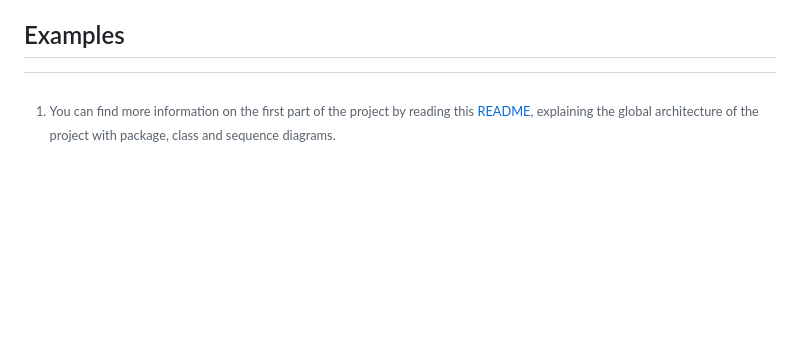
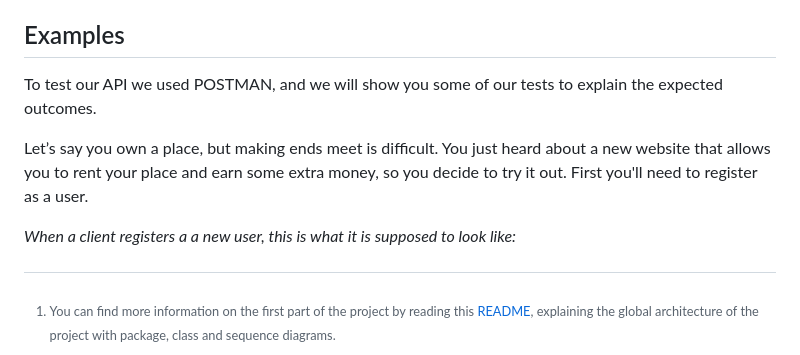
Before and after one commit to sarahwcqz/holbertonschool-hbnb, a Markdown page: part2/README.md, the part around the change. GitHub-like rendering; blank space fills up the shorter version.

```diff
--- a/part2/README.md
+++ b/part2/README.md
@@ -257,3 +257,12 @@ Here you will find the list of all possible operations.
 
 
 ## Examples
+To test our API we used POSTMAN, and we will show you some of our tests to explain the expected outcomes.
+
+Let’s say you own a place, but making ends meet is difficult. You just heard about a new website that allows you to rent your place and earn some extra money, so you decide to try it out.
+First you'll need to register as a user.
+
+*When a client registers a a new user, this is what it is supposed to look like:*
+
+
+###
```
